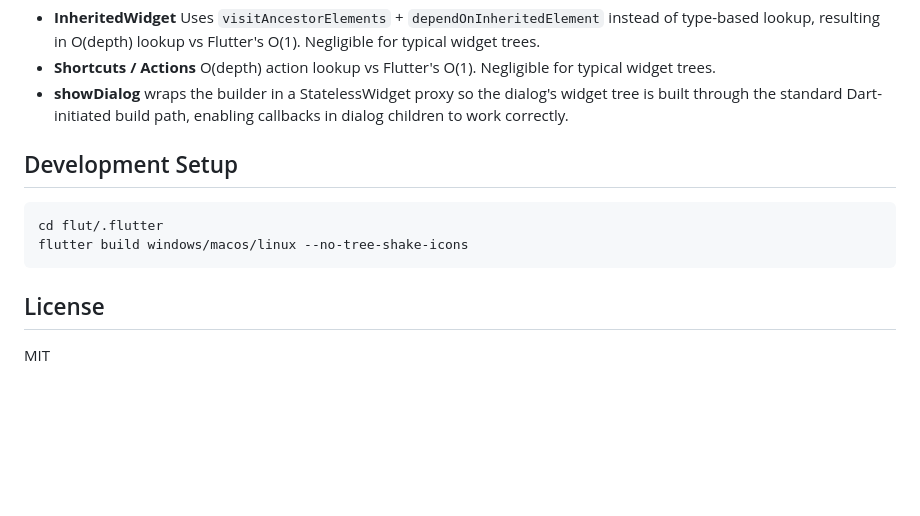
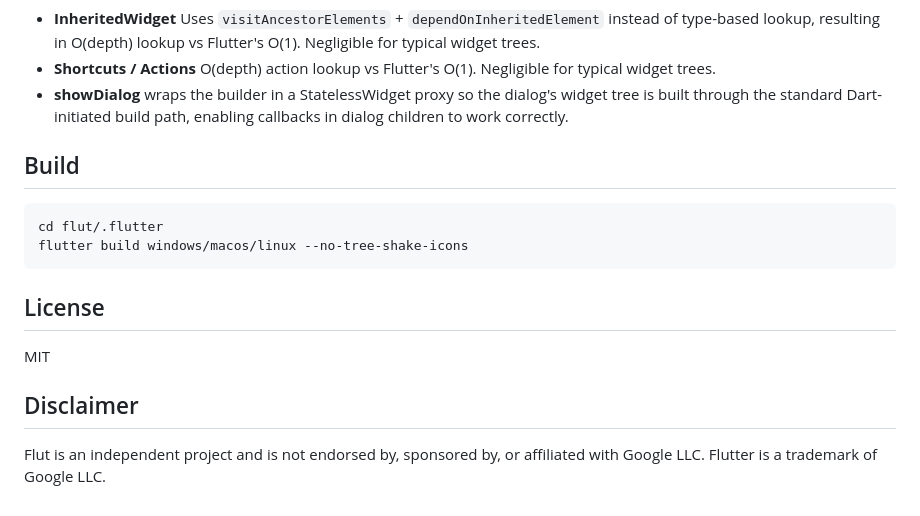
Before and after one commit to yangyuan/flut, a Markdown page: README.md, the part around one of its changes. Rendered like a GitHub page; blank space fills up the shorter version.

````diff
--- a/README.md
+++ b/README.md
@@ -169,7 +171,7 @@ The following are implemented with compromises:
 - **Shortcuts / Actions** O(depth) action lookup vs Flutter's O(1). Negligible for typical widget trees.
 - **showDialog** wraps the builder in a StatelessWidget proxy so the dialog's widget tree is built through the standard Dart-initiated build path, enabling callbacks in dialog children to work correctly.
 
-## Development Setup
+## Build
 ```
 cd flut/.flutter
 flutter build windows/macos/linux --no-tree-shake-icons
@@ -178,3 +180,7 @@ flutter build windows/macos/linux --no-tree-shake-icons
 ## License
 
 MIT
+
+## Disclaimer
+
+Flut is an independent project and is not endorsed by, sponsored by, or affiliated with Google LLC. Flutter is a trademark of Google LLC.
````
Also changed, not shown: other parts of README.md (+2 -0 lines), flut/assets/icon.png (added), 9 other files.
